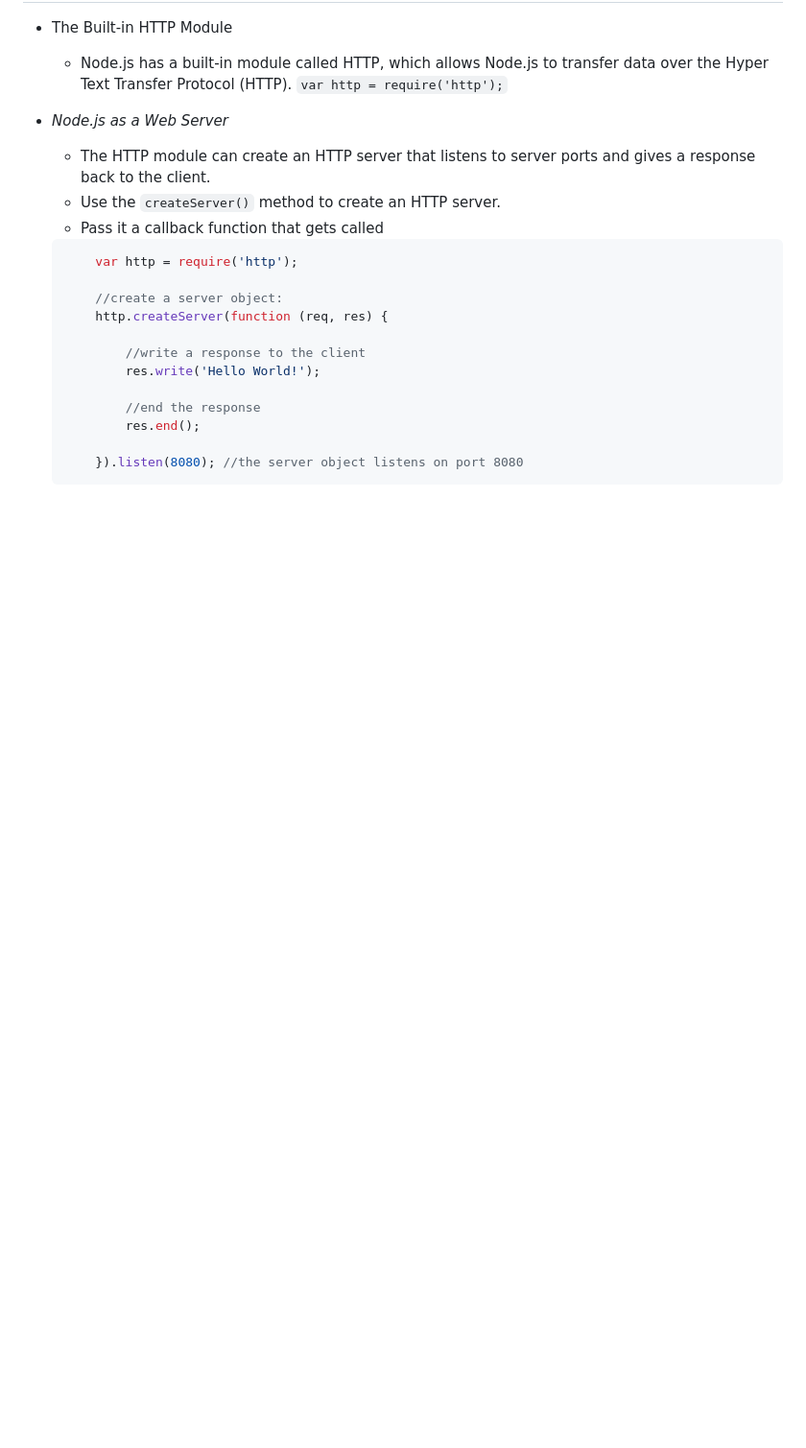
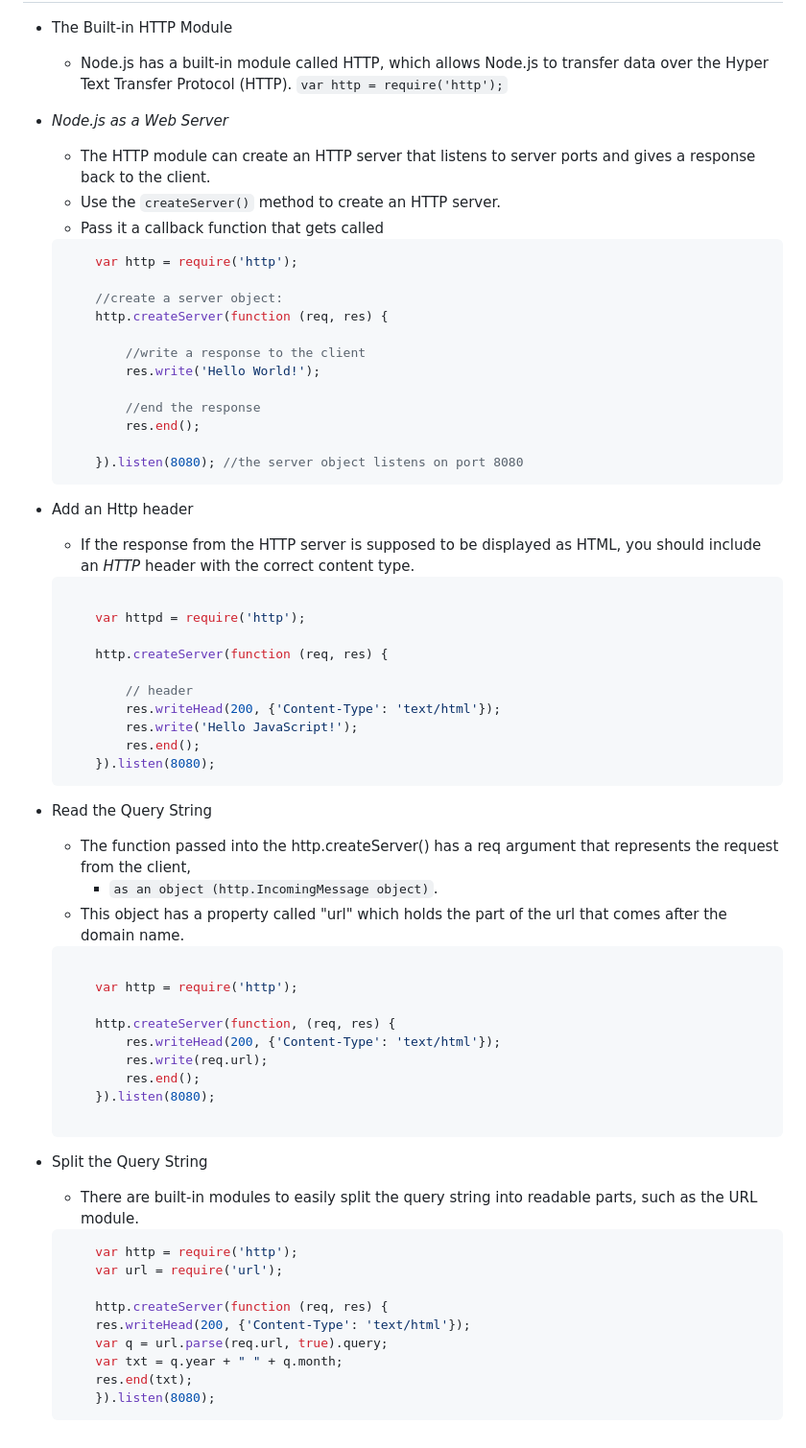
Before and after one commit to nzyoka10/node-API, a Markdown page: README.md, the part around the change. Shown: that part at 96% size. Rendered like a GitHub page; blank space fills up the shorter version.

Commit message:
reade file updated

````diff
--- a/README.md
+++ b/README.md
@@ -103,3 +103,48 @@ Notes
 
         }).listen(8080); //the server object listens on port 8080
     ```
+- Add an Http header
+    - If the response from the HTTP server is supposed to be displayed as HTML, you should include an *HTTP* header with the correct content type.
+
+    ```JavaScript
+
+        var httpd = require('http');
+
+        http.createServer(function (req, res) {
+
+            // header
+            res.writeHead(200, {'Content-Type': 'text/html'});
+            res.write('Hello JavaScript!');
+            res.end();
+        }).listen(8080);
+    ```
+- Read the Query String
+    - The function passed into the http.createServer() has a req argument that represents the request from the client,
+        - ``as an object (http.IncomingMessage object)``.
+    - This object has a property called "url" which holds the part of the url that comes after the domain name.
+
+    ```JavaScript
+
+        var http = require('http');
+
+        http.createServer(function, (req, res) {
+            res.writeHead(200, {'Content-Type': 'text/html'});
+            res.write(req.url);
+            res.end();
+        }).listen(8080);
+
+    ```
+- Split the Query String
+    - There are built-in modules to easily split the query string into readable parts, such as the URL module.
+
+    ```JavaScript
+        var http = require('http');
+        var url = require('url');
+
+        http.createServer(function (req, res) {
+        res.writeHead(200, {'Content-Type': 'text/html'});
+        var q = url.parse(req.url, true).query;
+        var txt = q.year + " " + q.month;
+        res.end(txt);
+        }).listen(8080);
+    ```
````
